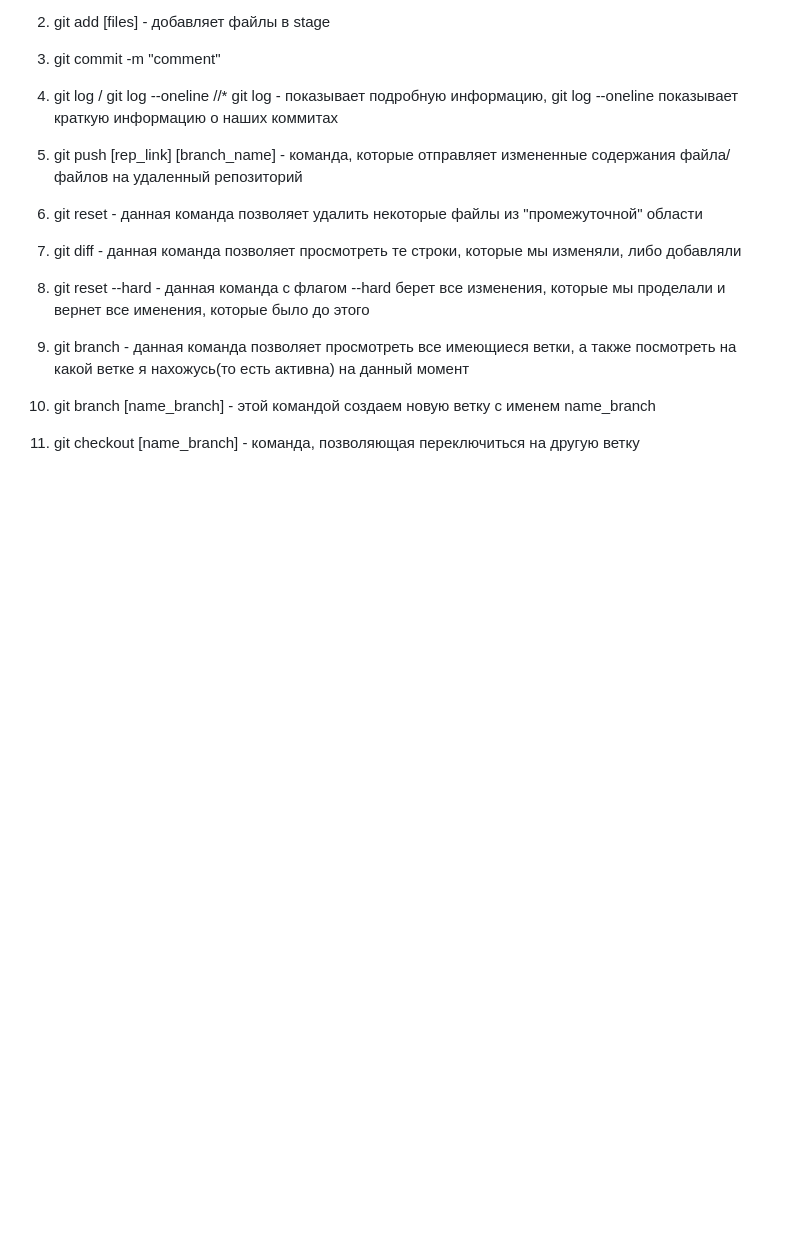
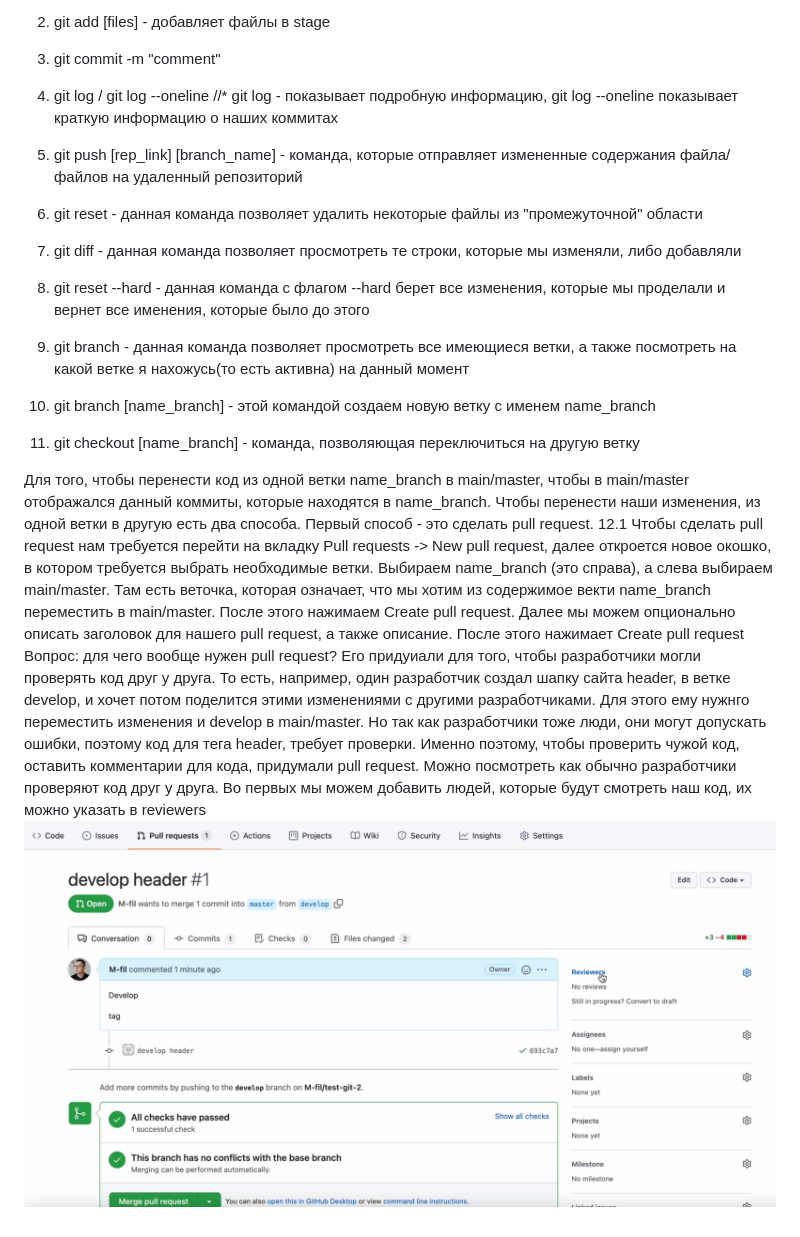
Before and after one commit to dvr16/test-git, a Markdown page: README.md, the part around the change. Rendered like a GitHub page; pictures changed too: img/reviewers.png (added); blank space fills up the shorter version.

Commit message:
feat: add picture

```diff
--- a/README.md
+++ b/README.md
@@ -20,3 +20,20 @@
 10. git branch [name_branch] - этой командой создаем новую ветку c именем name_branch
 
 11. git checkout [name_branch] - команда, позволяющая переключиться на другую ветку
+
+Для того, чтобы перенести код из одной ветки name_branch в main/master, чтобы в main/master отображался данный
+коммиты, которые находятся в name_branch. Чтобы перенести наши изменения, из одной ветки в другую есть два способа.
+Первый способ - это сделать pull request.
+12.1 Чтобы сделать pull request нам требуется перейти на вкладку Pull requests -> New pull request, далее
+откроется новое окошко, в котором требуется выбрать необходимые ветки. Выбираем name_branch (это справа), а слева
+выбираем main/master. Там есть веточка, которая означает, что мы хотим из содержимое векти name_branch переместить
+в main/master. После этого нажимаем Create pull request. Далее мы можем опционально описать заголовок для нашего
+pull request, а также описание. После этого нажимает Create pull request
+Вопрос: для чего вообще нужен pull request? Его придуиали для того, чтобы разработчики могли проверять код друг у
+друга. То есть, например, один разработчик создал шапку сайта header, в ветке develop, и хочет потом поделится
+этими изменениями с другими разработчиками. Для этого ему нужнго переместить изменения и develop в main/master.
+Но так как разработчики тоже люди, они могут допускать ошибки, поэтому код для тега header, требует проверки.
+Именно поэтому, чтобы проверить чужой код, оставить комментарии для кода, придумали pull request.
+Можно посмотреть как обычно разработчики проверяют код друг у друга.
+Во первых мы можем добавить людей, которые будут смотреть наш код, их можно указать в reviewers
+![Getting Started](./img/reviewers.png)
```
